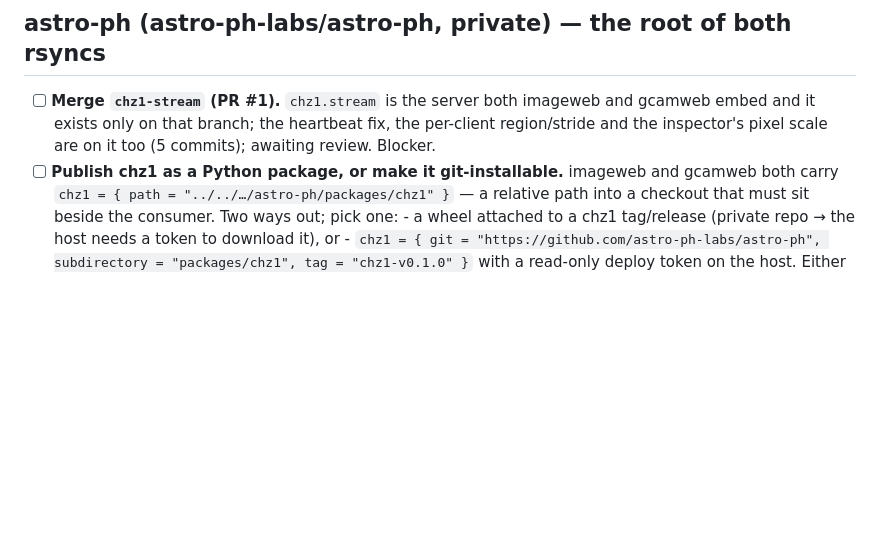
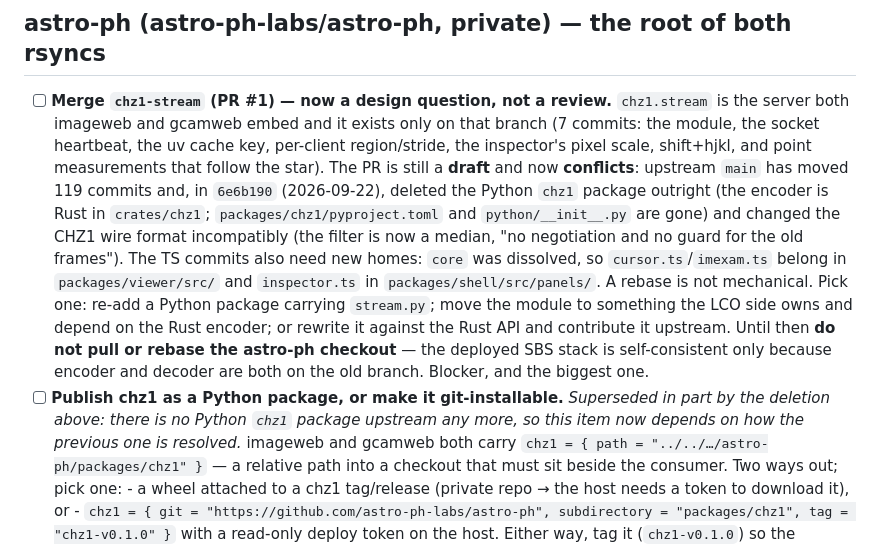
Before and after one commit to carnegie-observatories/lco-instrument-web, a Markdown page: docs/plans/pre-production-todo.md, the part around the change. GitHub-like rendering; blank space fills up the shorter version.

Commit message:
todo: the chz1 Python package is gone upstream and the wire format changed

```diff
--- a/docs/plans/pre-production-todo.md
+++ b/docs/plans/pre-production-todo.md
@@ -15,11 +15,30 @@ rsync cannot go. Everything else is polish that the same run should carry.
 
 ## astro-ph (astro-ph-labs/astro-ph, private) — the root of both rsyncs
 
-- [ ] **Merge `chz1-stream` (PR #1).** `chz1.stream` is the server both
-      imageweb and gcamweb embed and it exists only on that branch; the
-      heartbeat fix, the per-client region/stride and the inspector's
-      pixel scale are on it too (5 commits); awaiting review. Blocker.
+- [ ] **Merge `chz1-stream` (PR #1) — now a design question, not a review.**
+      `chz1.stream` is the server both imageweb and gcamweb embed and it
+      exists only on that branch (7 commits: the module, the socket
+      heartbeat, the uv cache key, per-client region/stride, the inspector's
+      pixel scale, shift+hjkl, and point measurements that follow the star).
+      The PR is still a **draft** and now **conflicts**: upstream `main` has
+      moved 119 commits and, in `6e6b190` (2026-09-22), deleted the Python
+      `chz1` package outright (the encoder is Rust in `crates/chz1`;
+      `packages/chz1/pyproject.toml` and `python/__init__.py` are gone) and
+      changed the CHZ1 wire format incompatibly (the filter is now a median,
+      "no negotiation and no guard for the old frames"). The TS commits also
+      need new homes: `core` was dissolved, so `cursor.ts`/`imexam.ts` belong
+      in `packages/viewer/src/` and `inspector.ts` in
+      `packages/shell/src/panels/`. A rebase is not mechanical. Pick one:
+      re-add a Python package carrying `stream.py`; move the module to
+      something the LCO side owns and depend on the Rust encoder; or rewrite
+      it against the Rust API and contribute it upstream. Until then **do not
+      pull or rebase the astro-ph checkout** — the deployed SBS stack is
+      self-consistent only because encoder and decoder are both on the old
+      branch. Blocker, and the biggest one.
 - [ ] **Publish chz1 as a Python package, or make it git-installable.**
+      *Superseded in part by the deletion above: there is no Python `chz1`
+      package upstream any more, so this item now depends on how the previous
+      one is resolved.*
       imageweb and gcamweb both carry `chz1 = { path = "../../…/astro-ph/packages/chz1" }`
       — a relative path into a checkout that must sit beside the consumer.
       Two ways out; pick one:
```
